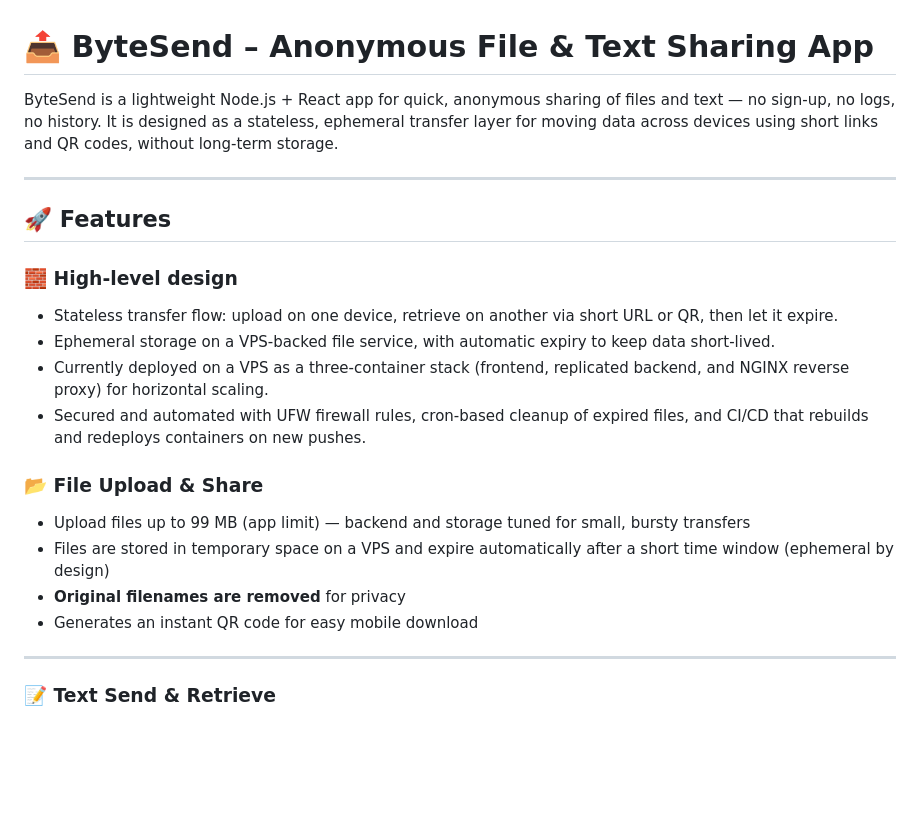
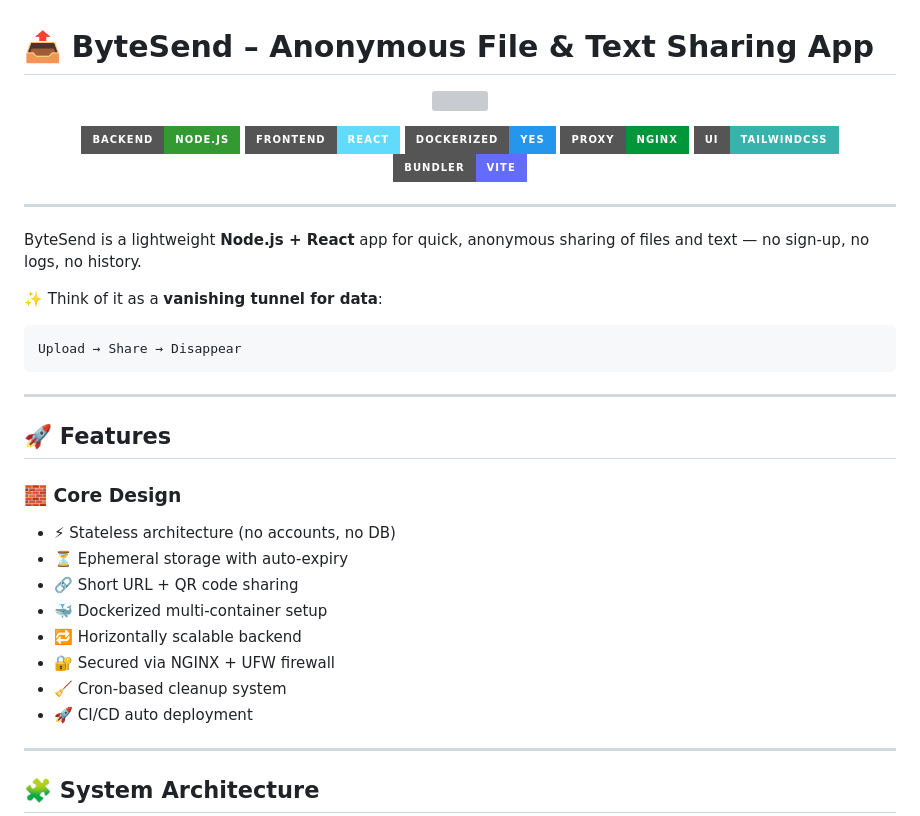
Before and after one commit to AtulYadavCodes/Bytesend, a Markdown page: README.md, the part around one of its changes. Rendered like a GitHub page; badges without logos; blank space fills up the shorter version; grey boxes are pictures that could not be loaded.

````diff
--- a/README.md
+++ b/README.md
@@ -1,26 +1,44 @@
 # 📤 ByteSend – Anonymous File & Text Sharing App
 
-ByteSend is a lightweight Node.js + React app for quick, anonymous sharing of files and text — no sign-up, no logs, no history. It is designed as a stateless, ephemeral transfer layer for moving data across devices using short links and QR codes, without long-term storage.
+<p align="center">
+  <img src="https://skillicons.dev/icons?i=nodejs,react,docker,nginx,tailwind,vite,express" />
+</p>
+
+<p align="center">
+  <img src="https://img.shields.io/badge/Backend-Node.js-339933?style=for-the-badge&logo=node.js&logoColor=white" />
+  <img src="https://img.shields.io/badge/Frontend-React-61DAFB?style=for-the-badge&logo=react&logoColor=black" />
+  <img src="https://img.shields.io/badge/Dockerized-Yes-2496ED?style=for-the-badge&logo=docker&logoColor=white" />
+  <img src="https://img.shields.io/badge/Proxy-NGINX-009639?style=for-the-badge&logo=nginx&logoColor=white" />
+  <img src="https://img.shields.io/badge/UI-TailwindCSS-38B2AC?style=for-the-badge&logo=tailwind-css&logoColor=white" />
+  <img src="https://img.shields.io/badge/Bundler-Vite-646CFF?style=for-the-badge&logo=vite&logoColor=white" />
+</p>
+
+---
+
+ByteSend is a lightweight **Node.js + React** app for quick, anonymous sharing of files and text — no sign-up, no logs, no history.
+
+✨ Think of it as a **vanishing tunnel for data**:
+
+```
+Upload → Share → Disappear
+```
 
 ---
 
 ## 🚀 Features
 
-### 🧱 High-level design
+### 🧱 Core Design
 
-- Stateless transfer flow: upload on one device, retrieve on another via short URL or QR, then let it expire.
-- Ephemeral storage on a VPS-backed file service, with automatic expiry to keep data short-lived.
-- Currently deployed on a VPS as a three-container stack (frontend, replicated backend, and NGINX reverse proxy) for horizontal scaling.
-- Secured and automated with UFW firewall rules, cron-based cleanup of expired files, and CI/CD that rebuilds and redeploys containers on new pushes.
-
-### 📂 File Upload & Share
-
-- Upload files up to 99 MB (app limit) — backend and storage tuned for small, bursty transfers
-- Files are stored in temporary space on a VPS and expire automatically after a short time window (ephemeral by design)
-- **Original filenames are removed** for privacy
-- Generates an instant QR code for easy mobile download
+* ⚡ Stateless architecture (no accounts, no DB)
+* ⏳ Ephemeral storage with auto-expiry
+* 🔗 Short URL + QR code sharing
+* 🐳 Dockerized multi-container setup
+* 🔁 Horizontally scalable backend
+* 🔐 Secured via NGINX + UFW firewall
+* 🧹 Cron-based cleanup system
+* 🚀 CI/CD auto deployment
 
 ---
 
-### 📝 Text Send & Retrieve
+## 🧩 System Architecture
 
````
Also changed, not shown: other parts of README.md (+95 -54 lines).
